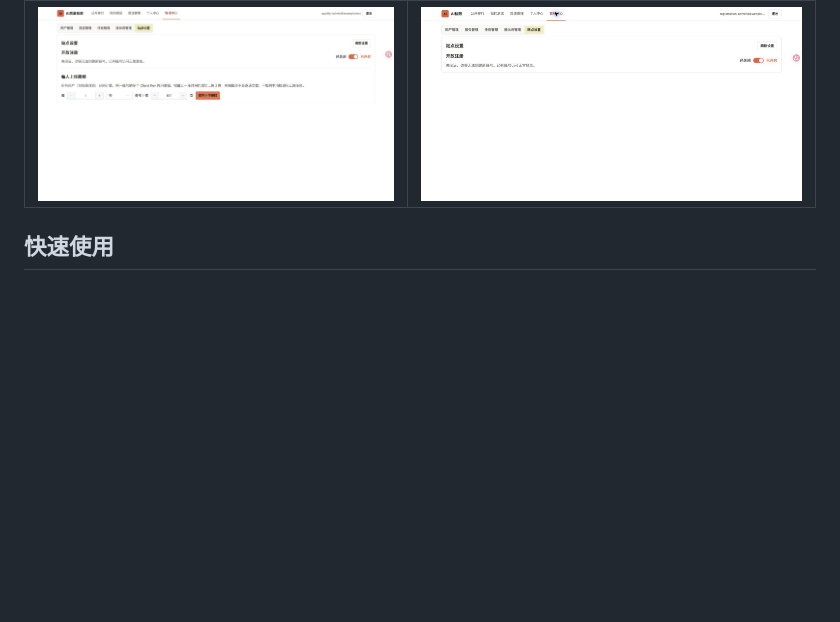
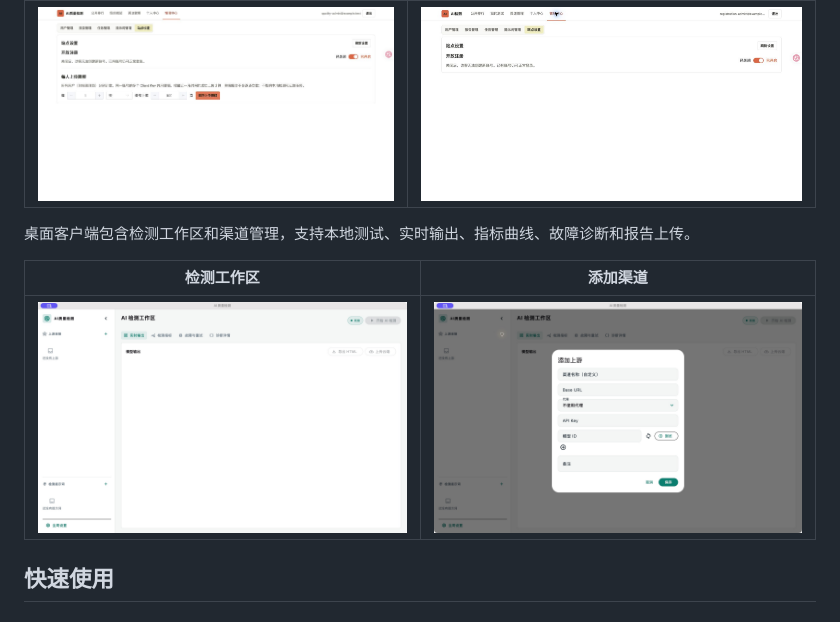
Before and after one commit to liuxuzzz/ai_detect, a Markdown page: README.md, the part around the change. Rendered like a GitHub page; pictures changed too: docs/screenshots/desktop-channel-editor.jpg (added), docs/screenshots/desktop-main.jpg (added); blank space fills up the shorter version.

Commit message:
docs: add desktop client screenshots

```diff
--- a/README.md
+++ b/README.md
@@ -21,6 +21,12 @@ AI质量检测包含桌面客户端和云端服务两部分。
 | 上传限制 | 注册设置 |
 | --- | --- |
 | ![上传限制设置](docs/screenshots/cloud-upload-settings.jpg) | ![注册开关](docs/screenshots/cloud-registration-settings.jpg) |
+
+桌面客户端包含检测工作区和渠道管理，支持本地测试、实时输出、指标曲线、故障诊断和报告上传。
+
+| 检测工作区 | 添加渠道 |
+| --- | --- |
+| ![桌面端检测工作区](docs/screenshots/desktop-main.jpg) | ![桌面端添加渠道](docs/screenshots/desktop-channel-editor.jpg) |
 
 ## 快速使用
 
```
